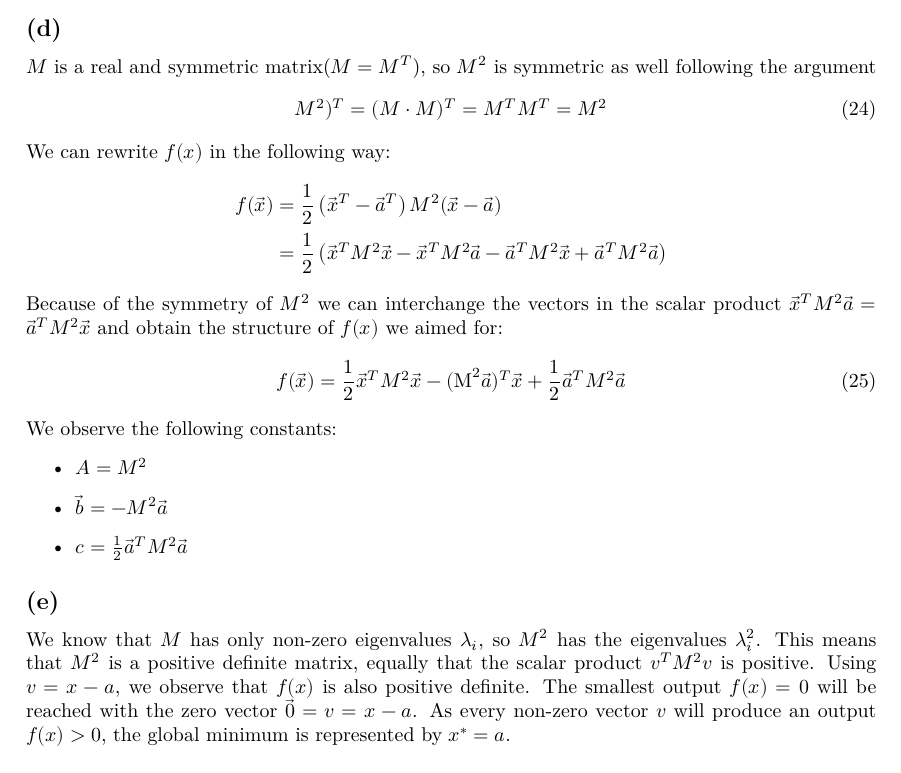
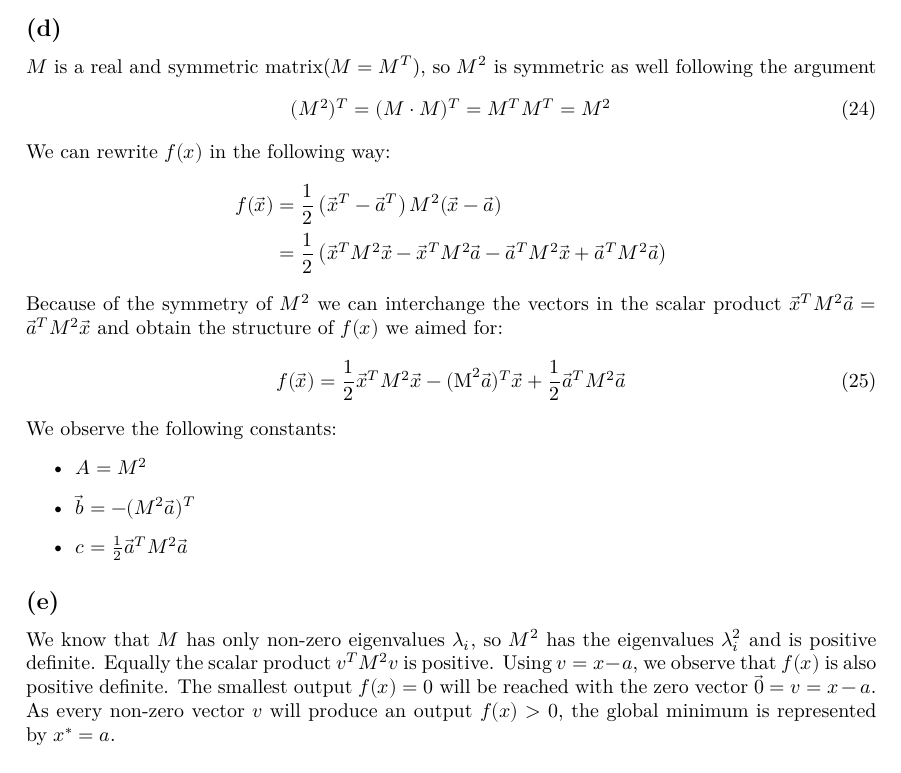
Before and after one commit to Leo000S/KomplexeSysteme, a LaTeX problem sheet (Uebung7/exercise7/exercise7_Schaller_Lender.tex): part of page 3 of 4, cut so that both start at the same text. Compiled offline with XeLaTeX.

Commit message:
Update exercise7_Schaller_Lender.tex
redaktionelle Aenderungen 7.2

```diff
--- a/Uebung7/exercise7/exercise7_Schaller_Lender.tex
+++ b/Uebung7/exercise7/exercise7_Schaller_Lender.tex
@@ -144,12 +145,12 @@ Because of the symmetry of $M^2$ we can interchange the vectors in the scalar pr
 We observe the following constants:
 \begin{itemize}
     \item $A = M^2$
-    \item $\vec{b} = -M^2 \vec{a}$
+    \item $\vec{b} = -(M^2 \vec{a})^T$
     \item $c = \frac{1}{2} \vec{a}^T M^2 \vec{a}$
 \end{itemize}
 
 \subsection*{(e)}
-We know that $M$ has only non-zero eigenvalues $\lambda_i$, so $M^2$ has the eigenvalues $\lambda_i^2$. This means that $M^2$ is a positive definite matrix, equally that the scalar product $v^T M^2 v$ is positive.
+We know that $M$ has only non-zero eigenvalues $\lambda_i$, so $M^2$ has the eigenvalues $\lambda_i^2$ and is positive definite. Equally the scalar product $v^T M^2 v$ is positive.
 Using $v=x-a$, we observe that $f(x)$ is also positive definite. The smallest output $f(x)=0$ will be reached with the zero vector $\vec{0} = v=x-a$. As every non-zero vector $v$ will produce an output $f(x)>0$, the global minimum is represented by $x^*=a$.
 
 \subsection*{(f)}
```
Also changed, not shown: Uebung7/exercise7/exercise7_Schaller_Lender.tex (9 more changed lines).
